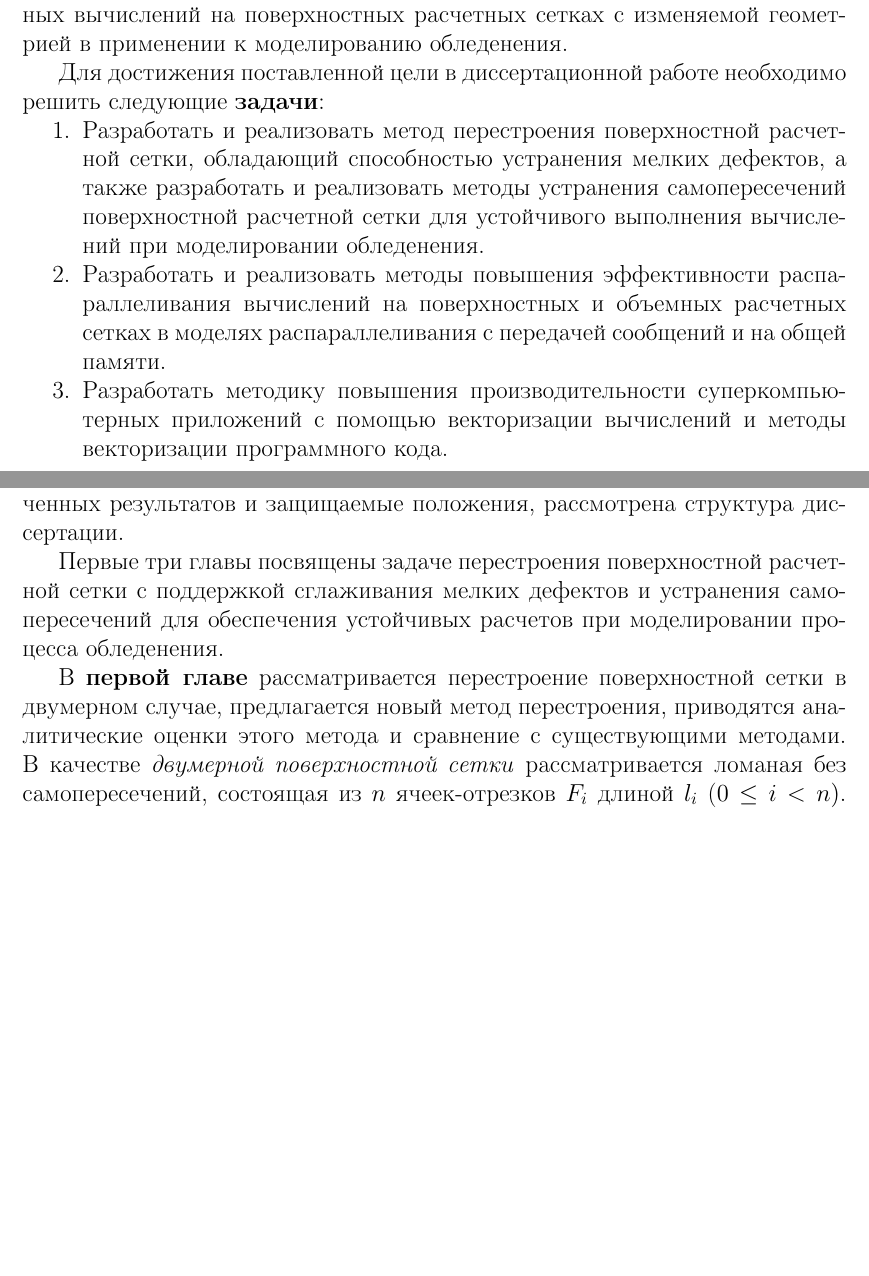
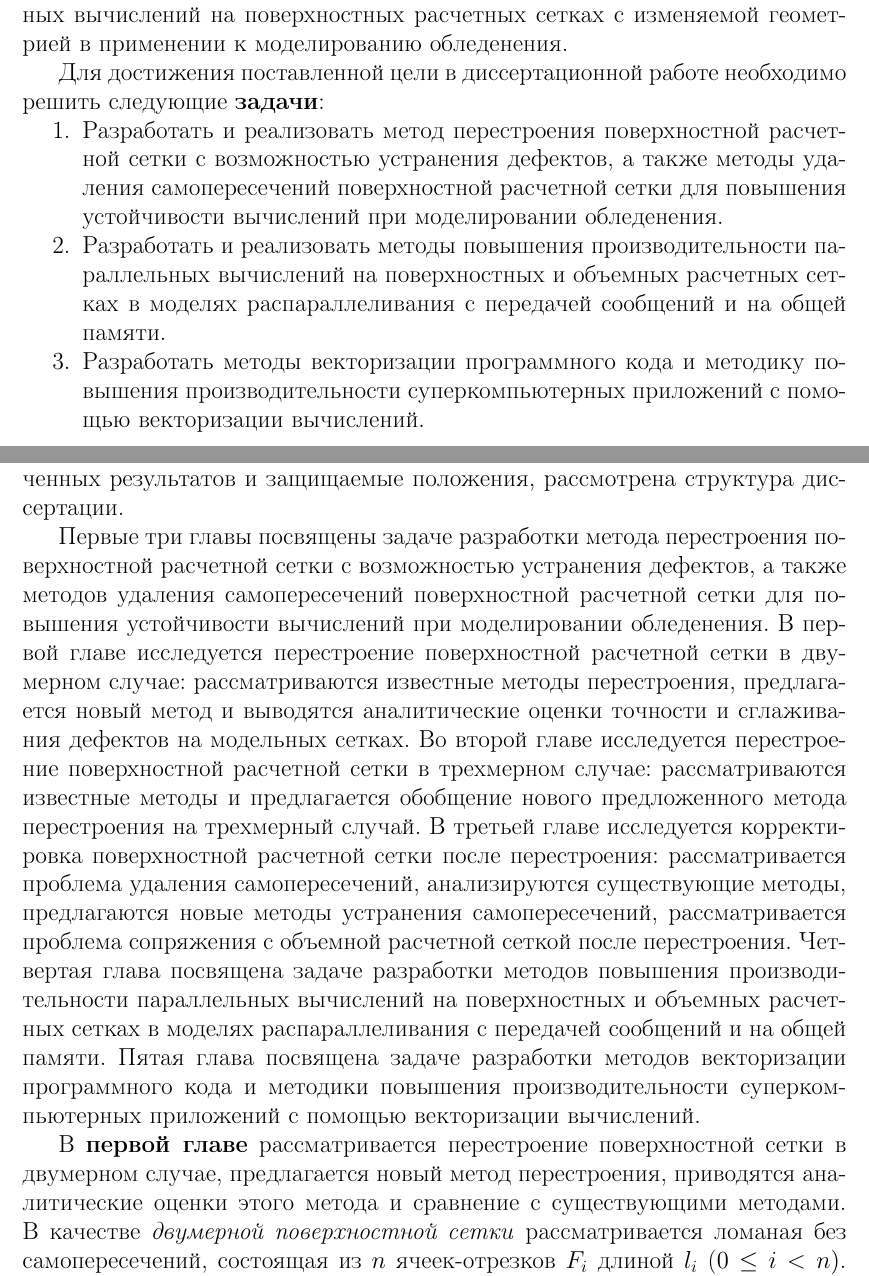
Before and after one commit to r-aax/phd, a LaTeX document (text/text_autoreferat.tex, which reads text/text_brief_content.tex, text/text_tasks.tex): two parts of pages 4 and 9 of 40 before the commit and two parts of pages 4 and 9 of 41 after it, joined at a grey line, cut so that both start at the same text, the shorter picture padded with empty space. Compiled offline with pdfLaTeX.

Commit message:
_tasks, _brief_content copypast

```diff
--- a/text/text_autoreferat.tex
+++ b/text/text_autoreferat.tex
@@ -164,9 +164,7 @@ escapeinside={\%*}{*)}
 
 Для достижения поставленной цели в диссертационной работе необходимо решить следующие \textbf{задачи}:
 \begin{enumerate}[noitemsep,topsep=0pt,parsep=0pt,partopsep=0pt]
-\item Разработать и реализовать метод перестроения поверхностной расчетной сетки, обладающий способностью устранения мелких дефектов, а также разработать и реализовать методы устранения самопересечений поверхностной расчетной сетки для устойчивого выполнения вычислений при моделировании обледенения.
-\item Разработать и реализовать методы повышения эффективности распараллеливания вычислений на поверхностных и объемных расчетных сетках в моделях распараллеливания с передачей сообщений и на общей памяти.
-\item Разработать методику повышения производительности суперкомпьютерных приложений с помощью векторизации вычислений и методы векторизации программного кода.
+\input text_tasks.tex
 \end{enumerate}
 
 \paragraph{Методология и методы исследования}
@@ -272,7 +270,7 @@ escapeinside={\%*}{*)}
 
 \textbf{Во введении} обоснована актуальность работы, сформулированы цель и задачи работы, приведены научная новизна, практическая значимость полученных результатов и защищаемые положения, рассмотрена структура диссертации.
 
-Первые три главы посвящены задаче перестроения поверхностной расчетной сетки с поддержкой сглаживания мелких дефектов и устранения самопересечений для обеспечения устойчивых расчетов при моделировании процесса обледенения.
+\input text_brief_content.tex
 
 %---------------------------------------------------------------------------------------------------
 
--- /dev/null
+++ b/text/text_brief_content.tex
@@ -0,0 +1,6 @@
+Первые три главы посвящены задаче разработки метода перестроения поверхностной расчетной сетки с возможностью устранения дефектов, а также методов удаления самопересечений поверхностной расчетной сетки для повышения устойчивости вычислений при моделировании обледенения.
+В первой главе исследуется перестроение поверхностной расчетной сетки в двумерном случае: рассматриваются известные методы перестроения, предлагается новый метод и выводятся аналитические оценки точности и сглаживания дефектов на модельных сетках.
+Во второй главе исследуется перестроение поверхностной расчетной сетки в трехмерном случае: рассматриваются известные методы и предлагается обобщение нового предложенного метода перестроения на трехмерный случай.
+В третьей главе исследуется корректировка поверхностной расчетной сетки после перестроения: рассматривается проблема удаления самопересечений, анализируются существующие методы, предлагаются новые методы устранения самопересечений, рассматривается проблема сопряжения с объемной расчетной сеткой после перестроения.
+Четвертая глава посвящена задаче разработки методов повышения производительности параллельных вычислений на поверхностных и объемных расчетных сетках в моделях распараллеливания с передачей сообщений и на общей памяти.
+Пятая глава посвящена задаче разработки методов векторизации программного кода и методики повышения производительности суперкомпьютерных приложений с помощью векторизации вычислений.
--- /dev/null
+++ b/text/text_tasks.tex
@@ -0,0 +1,3 @@
+\item Разработать и реализовать метод перестроения поверхностной расчетной сетки с возможностью устранения дефектов, а также методы удаления самопересечений поверхностной расчетной сетки для повышения устойчивости вычислений при моделировании обледенения.
+\item Разработать и реализовать методы повышения производительности параллельных вычислений на поверхностных и объемных расчетных сетках в моделях распараллеливания с передачей сообщений и на общей памяти.
+\item Разработать методы векторизации программного кода и методику повышения производительности суперкомпьютерных приложений с помощью векторизации вычислений.
```
Also changed, not shown: text/text_full.tex (+4 -40 lines), text/text_intro.tex (+3 -3 lines), text/text_autoreferat.tex (8 more changed lines).
